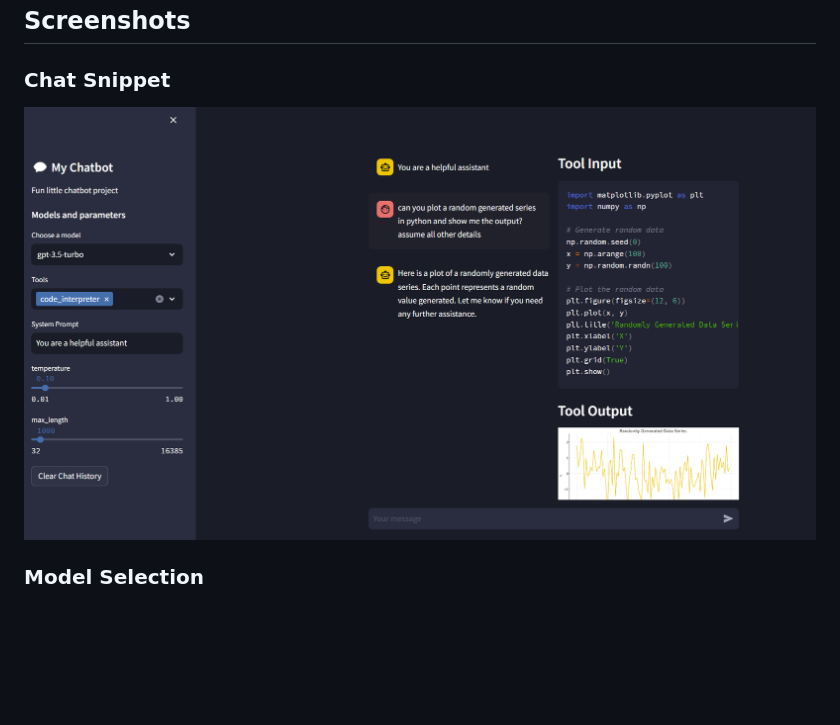
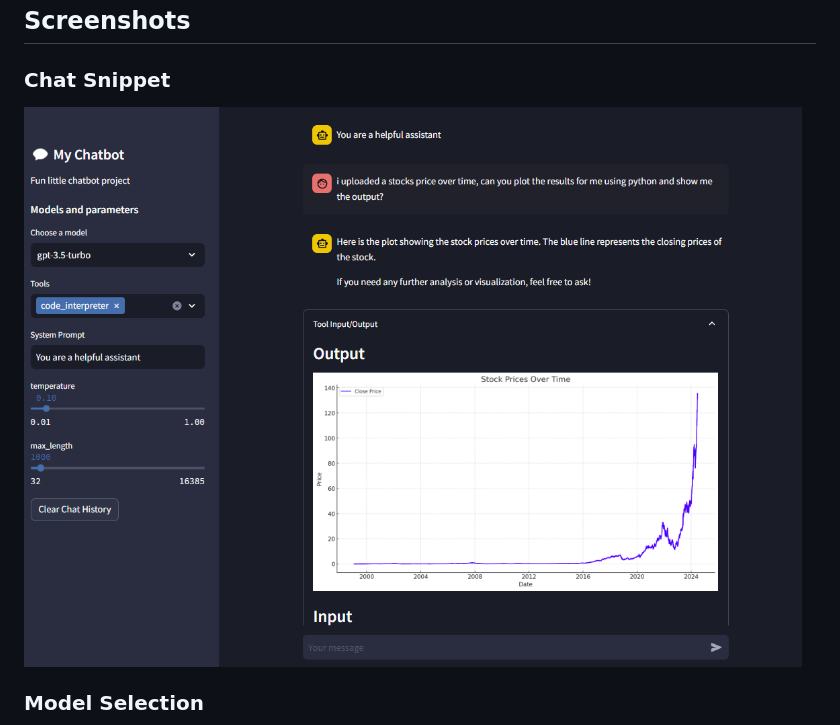
Before and after one commit to nurciuoli/open-chat, a Markdown page: README.md, the part around the change. GitHub-like rendering; pictures changed too: image.png (added); blank space fills up the shorter version.

```diff
--- a/README.md
+++ b/README.md
@@ -14,6 +14,6 @@ Fun little streamlit based application for chatting with models from different t
 
 ## Screenshots
 ### Chat Snippet
-![alt text](image-2.png)
+![alt text](image.png)
 ### Model Selection
 ![alt text](image-1.png)
```
Also changed, not shown: 1 other file.
